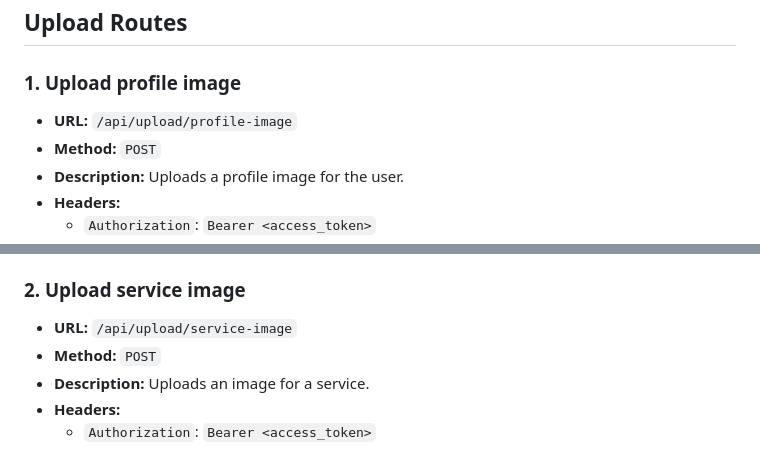
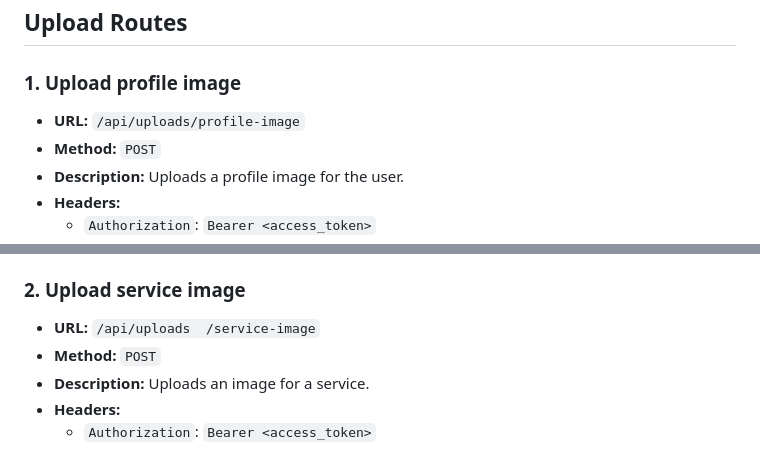
Before and after one commit to Yussef-Rostom/sa3etha-backend, a Markdown page: API.md, 2 parts joined by grey strips. Drawn GitHub-style.

Commit message:
docs: Update image upload API URLs from `/api/upload` to `/api/uploads`.

```diff
--- a/API.md
+++ b/API.md
@@ -587,7 +587,7 @@ This document outlines all the API endpoints for the application.
 
 ### 1. Upload profile image
 
-- **URL:** `/api/upload/profile-image`
+- **URL:** `/api/uploads/profile-image`
 - **Method:** `POST`
 - **Description:** Uploads a profile image for the user.
 - **Headers:**
@@ -609,7 +609,7 @@ This document outlines all the API endpoints for the application.
 
 ### 2. Upload service image
 
-- **URL:** `/api/upload/service-image`
+- **URL:** `/api/uploads  /service-image`
 - **Method:** `POST`
 - **Description:** Uploads an image for a service.
 - **Headers:**
```
